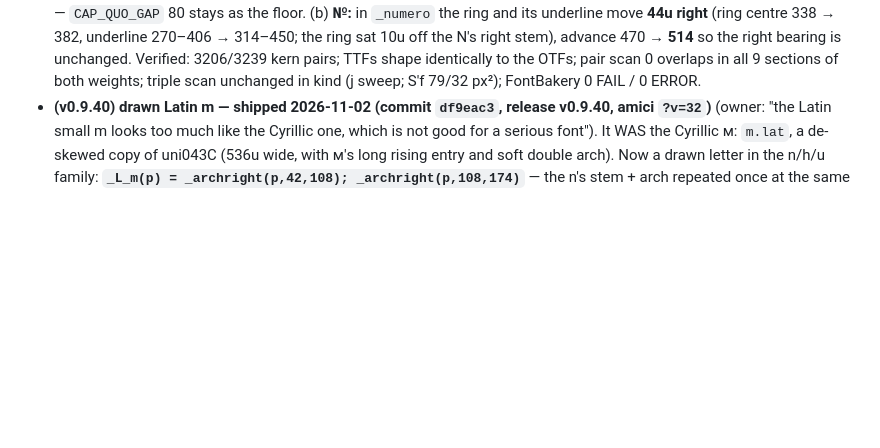
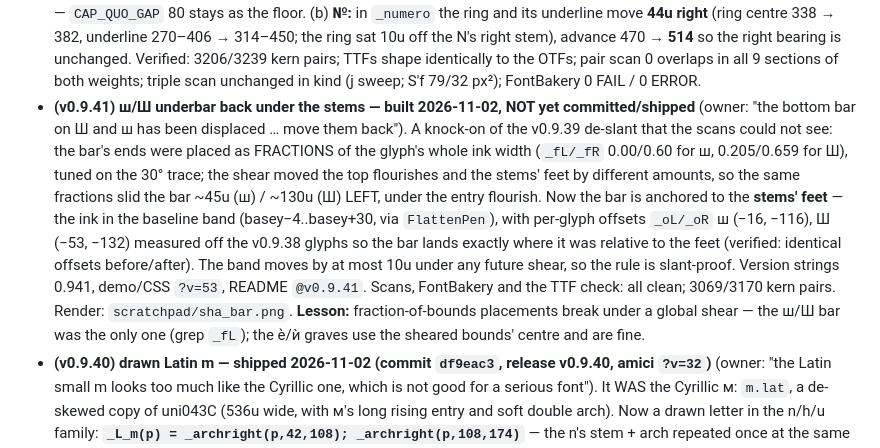
Before and after one commit to Goran-Arsov/makedonka-cursive, a Markdown page: macedonian-cursive-font-handoff.md, the part around the change. GitHub-like rendering; blank space fills up the shorter version.

```diff
--- a/macedonian-cursive-font-handoff.md
+++ b/macedonian-cursive-font-handoff.md
@@ -571,6 +571,18 @@ vectorizing the Wikimedia chart (see *Source material* below).
   the ring sat 10u off the N's right stem), advance 470 → **514** so the right bearing is unchanged. Verified:
   3206/3239 kern pairs; TTFs shape identically to the OTFs; pair scan 0 overlaps in all 9 sections of both
   weights; triple scan unchanged in kind (ј sweep; Ѕ'f 79/32 px²); FontBakery 0 FAIL / 0 ERROR.
+- **(v0.9.41) ш/Ш underbar back under the stems — built 2026-11-02, NOT yet committed/shipped** (owner: "the
+  bottom bar on Ш and ш has been displaced … move them back"). A knock-on of the v0.9.39 de-slant that the scans
+  could not see: the bar's ends were placed as FRACTIONS of the glyph's whole ink width (`_fL/_fR` 0.00/0.60 for
+  ш, 0.205/0.659 for Ш), tuned on the 30° trace; the shear moved the top flourishes and the stems' feet by
+  different amounts, so the same fractions slid the bar ~45u (ш) / ~130u (Ш) LEFT, under the entry flourish.
+  Now the bar is anchored to the **stems' feet** — the ink in the baseline band (basey−4..basey+30, via
+  `FlattenPen`), with per-glyph offsets `_oL/_oR` ш (−16, −116), Ш (−53, −132) measured off the v0.9.38 glyphs
+  so the bar lands exactly where it was relative to the feet (verified: identical offsets before/after). The
+  band moves by at most 10u under any future shear, so the rule is slant-proof. Version strings 0.941, demo/CSS
+  `?v=53`, README `@v0.9.41`. Scans, FontBakery and the TTF check: all clean; 3069/3170 kern pairs. Render:
+  `scratchpad/sha_bar.png`. **Lesson:** fraction-of-bounds placements break under a global shear — the ш/Ш bar
+  was the only one (grep `_fL`); the ѐ/ѝ graves use the sheared bounds' centre and are fine.
 - **(v0.9.40) drawn Latin m — shipped 2026-11-02 (commit `df9eac3`, release v0.9.40, amici `?v=32`)** (owner: "the Latin small m looks too
   much like the Cyrillic one, which is not good for a serious font"). It WAS the Cyrillic м: `m.lat`, a
   de-skewed copy of uni043C (536u wide, with м's long rising entry and soft double arch). Now a drawn letter in
```
Also changed, not shown: README.md (+2 -2 lines), followups.md (+14 -1 lines), specimen.png, 13 other files.
